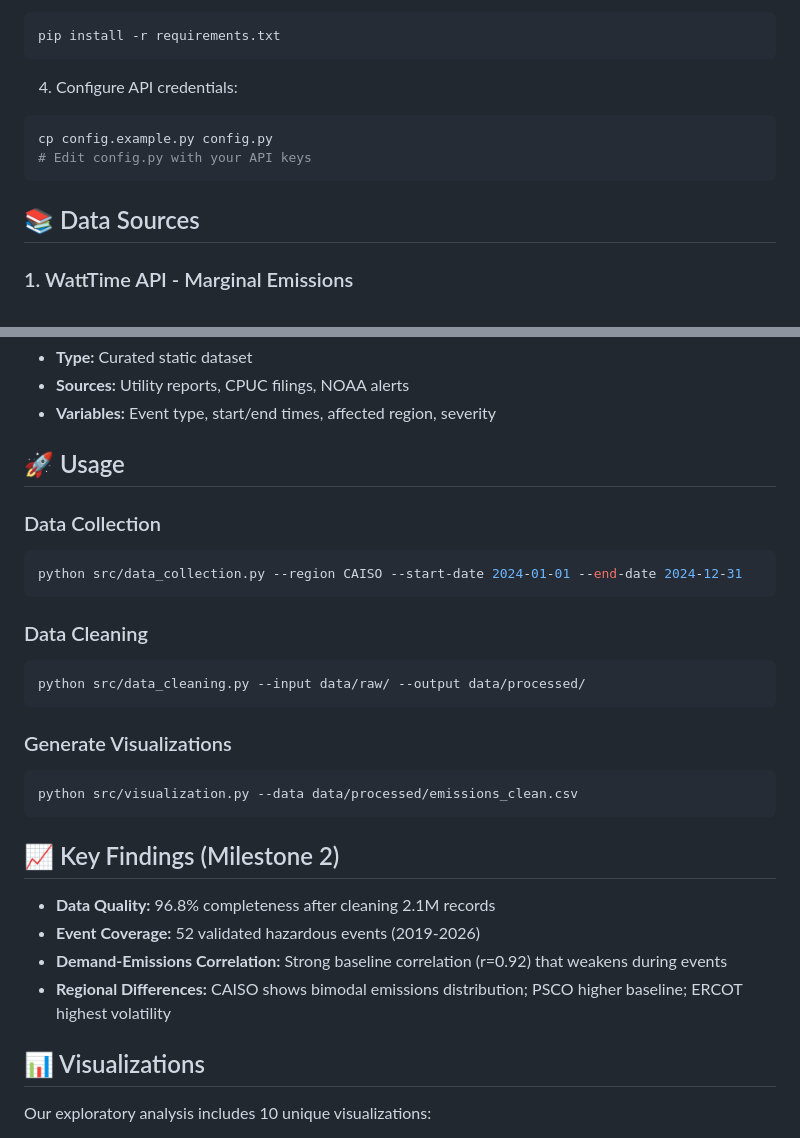
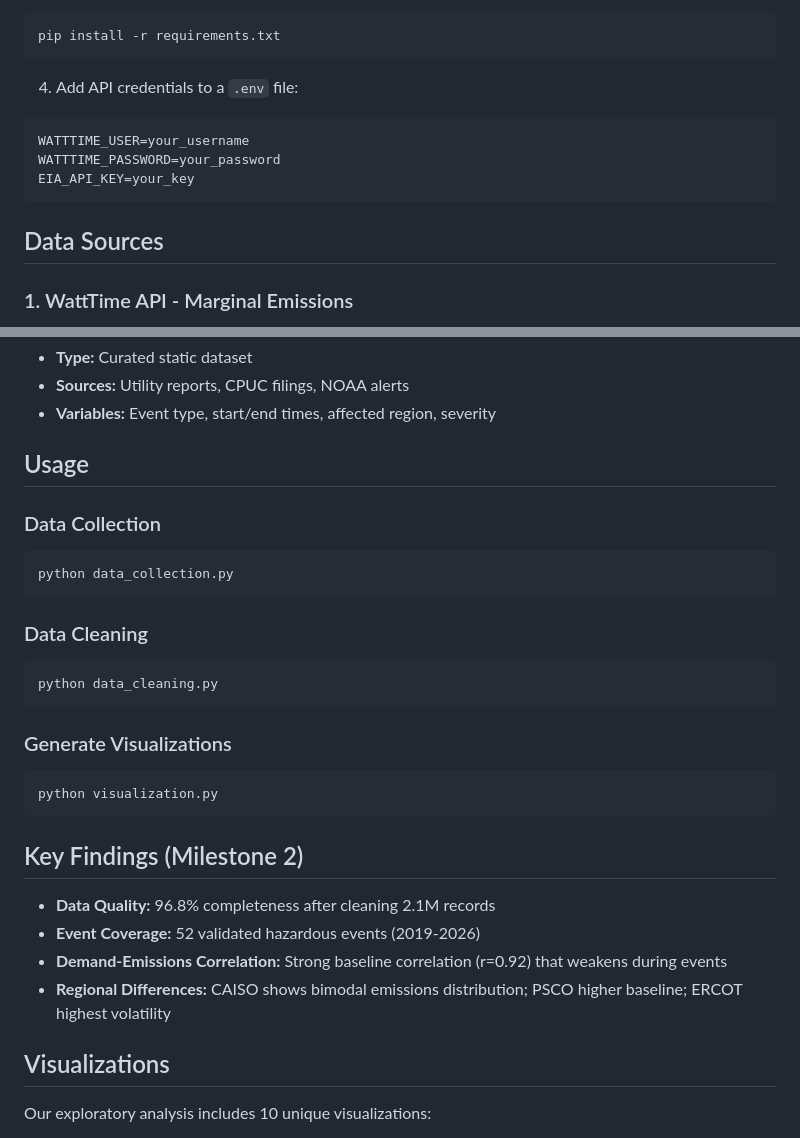
Before and after one commit to aazodpe/aazodpe.github.io, a Markdown page: README.md, 2 parts joined by grey strips. GitHub-like rendering.

````diff
--- a/README.md
+++ b/README.md
@@ -80,13 +70,14 @@ source venv/bin/activate  # On Windows: venv\Scripts\activate
 pip install -r requirements.txt
 ```
 
-4. Configure API credentials:
-```bash
-cp config.example.py config.py
-# Edit config.py with your API keys
+4. Add API credentials to a `.env` file:
+```
+WATTTIME_USER=your_username
+WATTTIME_PASSWORD=your_password
+EIA_API_KEY=your_key
 ```
 
-## 📚 Data Sources
+## Data Sources
 
 ### 1. WattTime API - Marginal Emissions
 - **Type:** Dynamic API
@@ -105,34 +96,34 @@ cp config.example.py config.py
 - **Sources:** Utility reports, CPUC filings, NOAA alerts
 - **Variables:** Event type, start/end times, affected region, severity
 
-## 🚀 Usage
+## Usage
 
 ### Data Collection
 
 ```bash
-python src/data_collection.py --region CAISO --start-date 2024-01-01 --end-date 2024-12-31
+python data_collection.py
 ```
 
 ### Data Cleaning
 
 ```bash
-python src/data_cleaning.py --input data/raw/ --output data/processed/
+python data_cleaning.py
 ```
 
 ### Generate Visualizations
 
 ```bash
-python src/visualization.py --data data/processed/emissions_clean.csv
+python visualization.py
 ```
 
-## 📈 Key Findings (Milestone 2)
+## Key Findings (Milestone 2)
 
 - **Data Quality:** 96.8% completeness after cleaning 2.1M records
 - **Event Coverage:** 52 validated hazardous events (2019-2026)
 - **Demand-Emissions Correlation:** Strong baseline correlation (r=0.92) that weakens during events
 - **Regional Differences:** CAISO shows bimodal emissions distribution; PSCO higher baseline; ERCOT highest volatility
 
-## 📊 Visualizations
+## Visualizations
 
 Our exploratory analysis includes 10 unique visualizations:
 
````
Also changed, not shown: other parts of README.md (+29 -39 lines).
